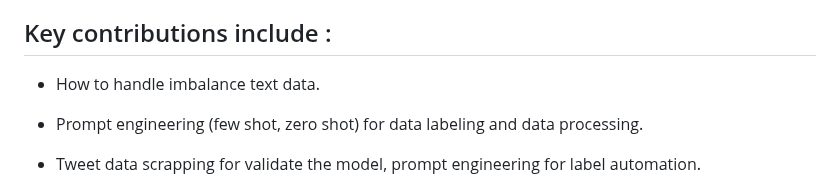
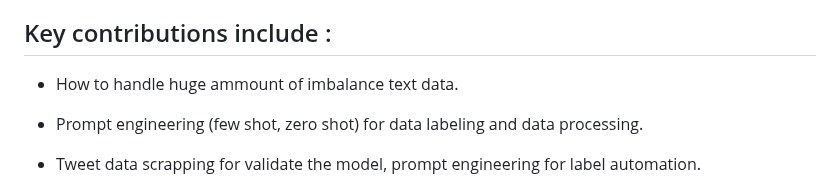
Before and after one commit to monochandan/Text-CheckWorthy-Classification, a Markdown page: README.md, the part around the change. Rendered like a GitHub page.

```diff
--- a/README.md
+++ b/README.md
@@ -4,7 +4,7 @@ This research addresses the growing need to identify claims worth fact-checking,
 
 ## Key contributions include :
 
-- How to handle imbalance text data.
+- How to handle huge ammount of imbalance text data.
 
 - Prompt engineering (few shot, zero shot) for data labeling and data processing.
 
```
